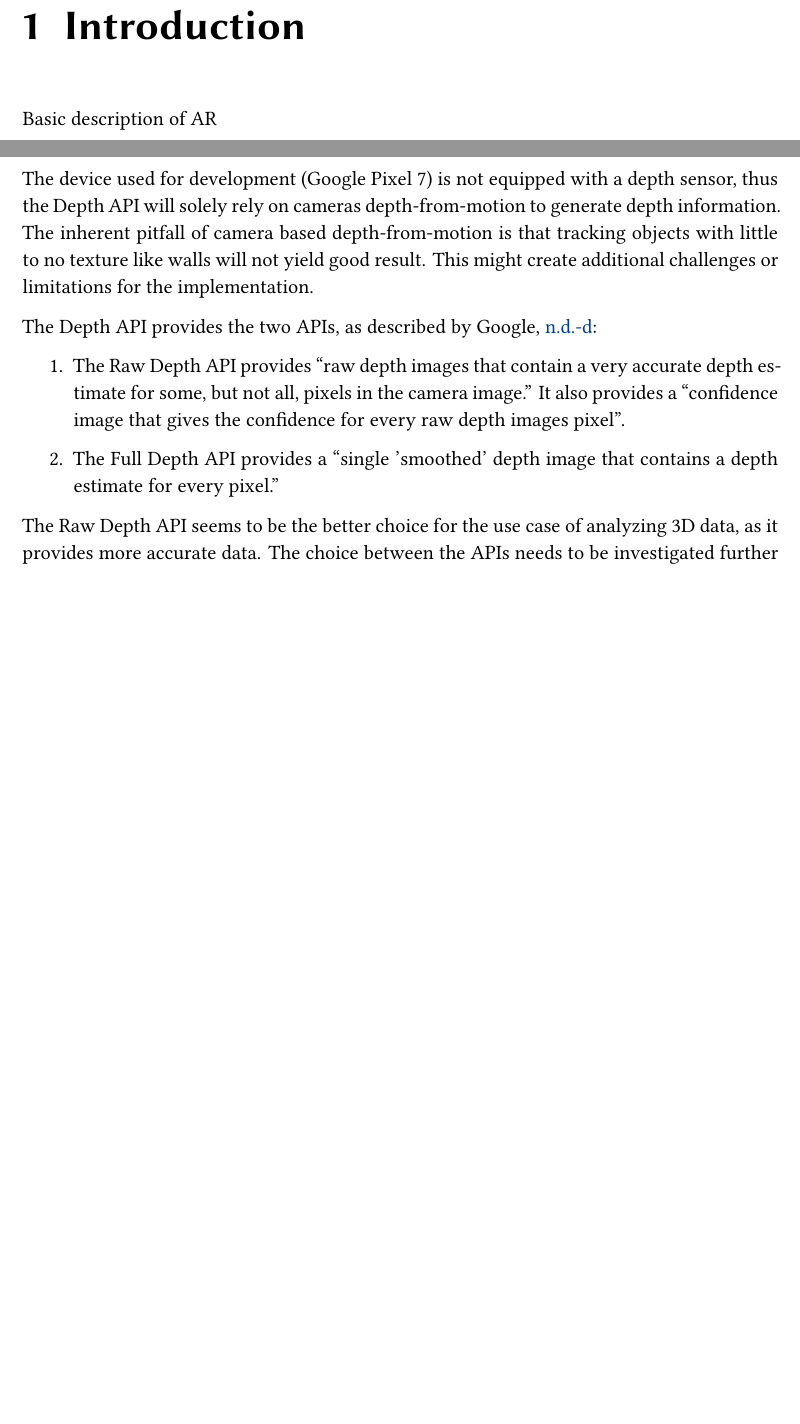
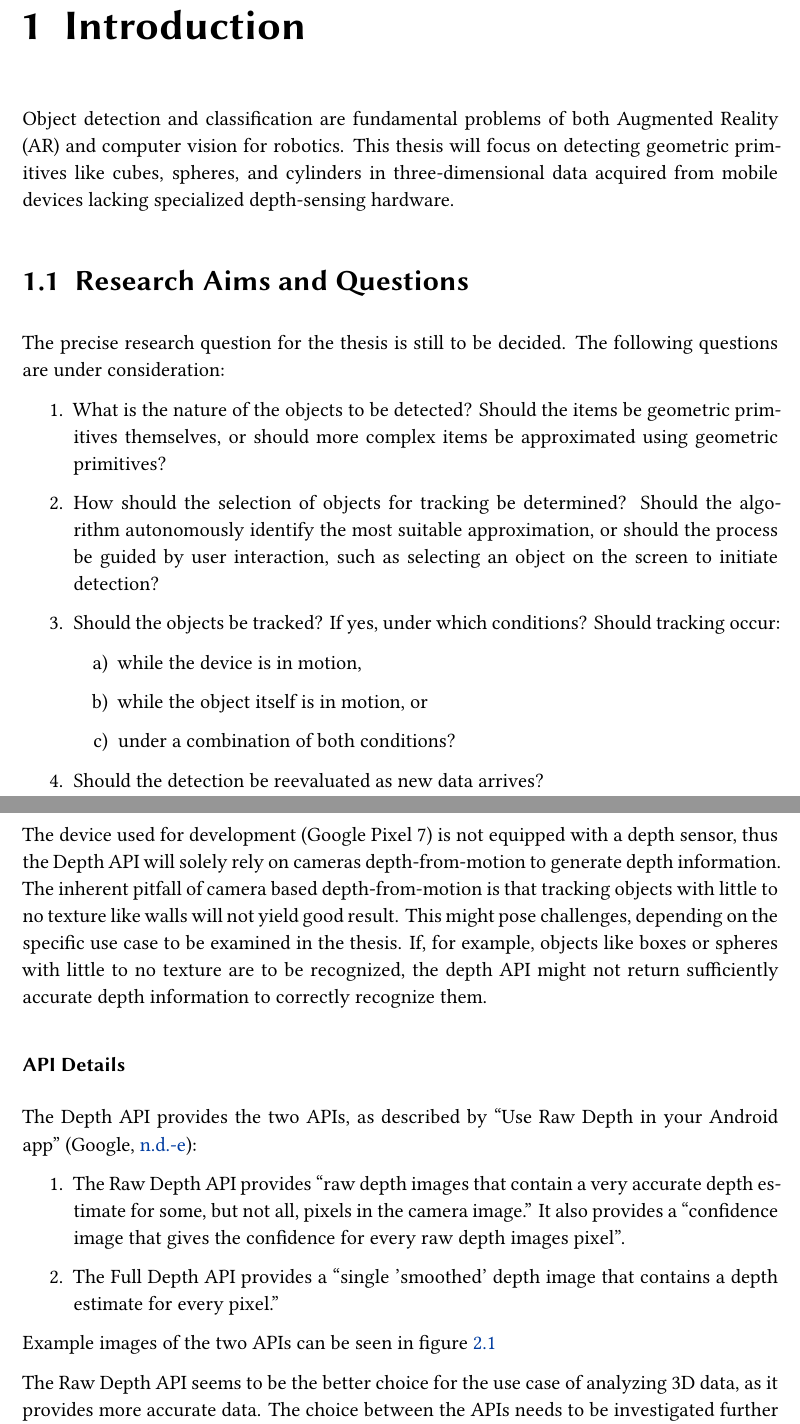
Before and after one commit to hugoppp-uni/BA, a LaTeX thesis (expose/expose.tex, which reads expose/chapters/chap1.tex, expose/chapters/chap2.tex): two parts of pages 3 and 5 of 8 before the commit and two parts of pages 3 and 5 of 10 after it, joined at a grey line, cut so that both start at the same text, the shorter picture padded with empty space. Compiled offline with XeLaTeX; a missing font is replaced by an installed copy or a similar font.

Commit message:
Add content

```diff
--- a/expose/chapters/chap1.tex
+++ b/expose/chapters/chap1.tex
@@ -3,5 +3,22 @@
 % Kapitel (\chapter) anfangen.
 
 \chapter{Introduction}
+Object detection and classification are fundamental problems of both Augmented Reality (AR) and computer vision for robotics.
+This thesis will focus on detecting geometric primitives like cubes, spheres, and cylinders in three-dimensional data acquired from mobile devices lacking specialized depth-sensing hardware.
 
-Basic description of AR
+
+\section{Research Aims and Questions}
+
+The precise research question for the thesis is still to be decided.
+The following questions are under consideration:
+\begin{enumerate}
+    \item What is the nature of the objects to be detected? Should the items be geometric primitives themselves, or should more complex items be approximated using geometric primitives?
+    \item How should the selection of objects for tracking be determined? Should the algorithm autonomously identify the most suitable approximation, or should the process be guided by user interaction, such as selecting an object on the screen to initiate detection?
+    \item Should the objects be tracked? If yes, under which conditions? Should tracking occur:
+    \begin{enumerate}
+        \item while the device is in motion,
+        \item while the object itself is in motion, or
+        \item under a combination of both conditions?
+    \end{enumerate}
+    \item Should the detection be reevaluated as new data arrives?
+\end{enumerate}
--- a/expose/chapters/chap2.tex
+++ b/expose/chapters/chap2.tex
@@ -35,12 +35,16 @@ Googles documentation~\parencite{arcore-doc-depth} summarizes the features of th
 
 The device used for development (Google Pixel 7) is not equipped with a depth sensor, thus the Depth API will solely rely on cameras depth-from-motion to generate depth information.
 The inherent pitfall of camera based depth-from-motion is that tracking objects with little to no texture like walls will not yield good result.
-This might create additional challenges or limitations for the implementation.
+This might pose challenges, depending on the specific use case to be examined in the thesis.
+If, for example, objects like boxes or spheres with little to no texture are to be recognized,
+the depth API might not return sufficiently accurate depth information to correctly recognize them.
 
-The Depth API provides the two APIs, as described by~\cite{arcore-doc-raw-depth}:
+\subsubsection{API Details}
+The Depth API provides the two APIs, as described by \citetitle{arcore-doc-raw-depth}~\parencite{arcore-doc-raw-depth}:
 \begin{enumerate}
     \item The Raw Depth API provides "raw depth images that contain a very accurate depth estimate for some, but not all, pixels in the camera image."
     It also provides a "confidence image that gives the confidence for every raw depth images pixel".
     \item The Full Depth API provides a "single 'smoothed' depth image that contains a depth estimate for every pixel."
 \end{enumerate}
 
+Example images of the two APIs can be seen in figure~\ref{fig:depth-api-images}
```
Also changed, not shown: expose/chapters/chap3.tex (+7 -1 lines), expose/demo.bib (+1 -1 lines), expose/images/timeline.jpg (added), expose/chapters/chap2.tex (9 more changed lines).
